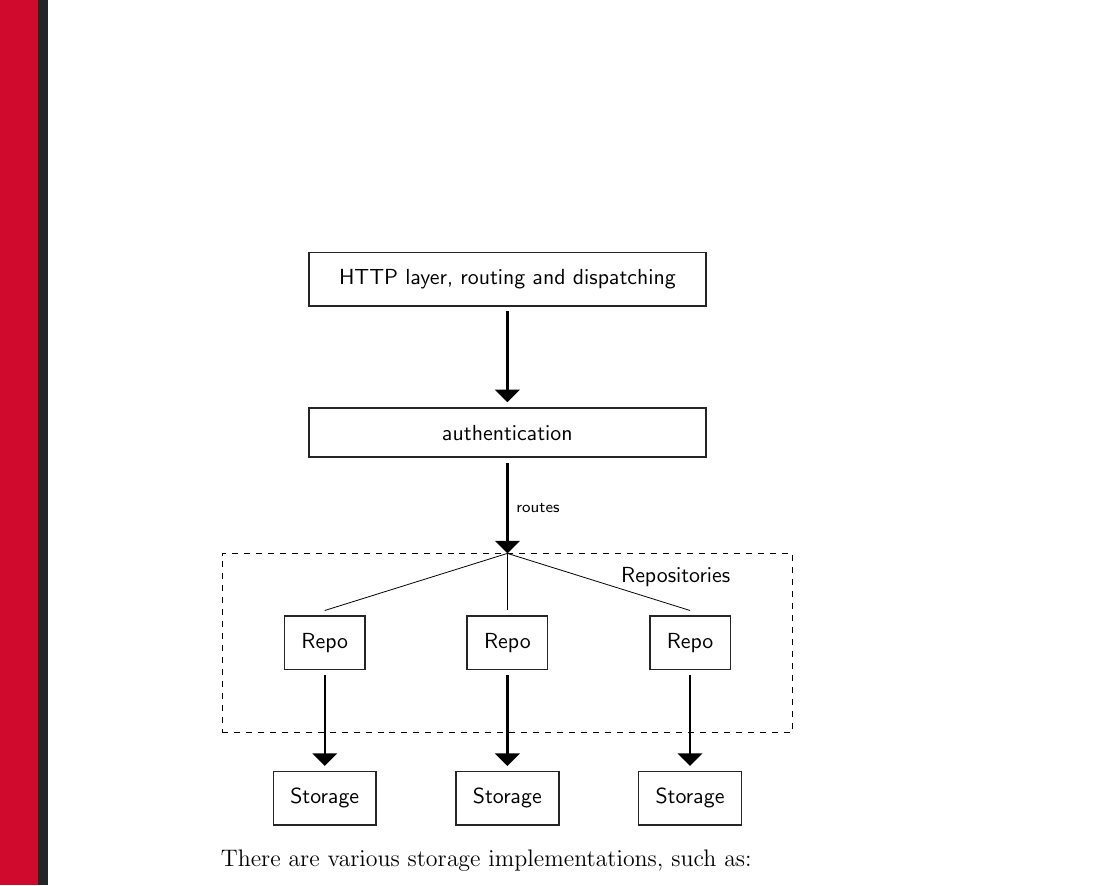
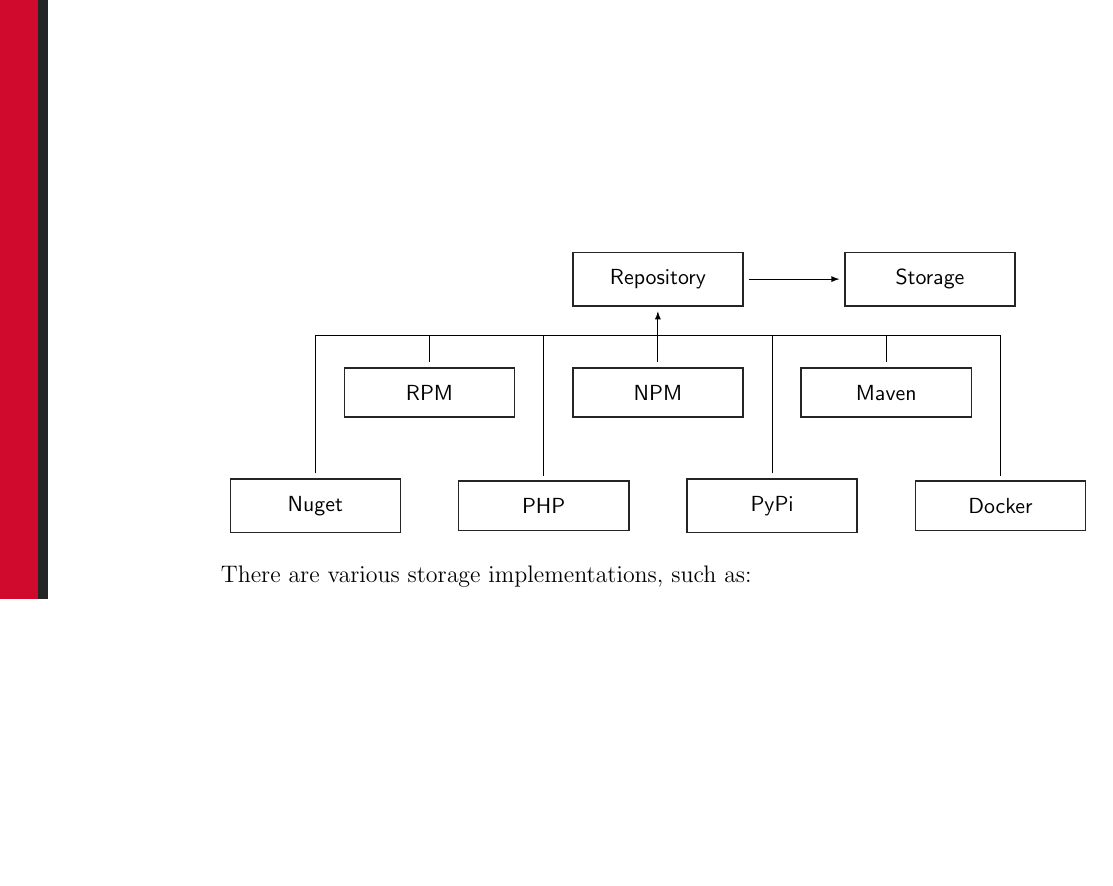
Before and after one commit to artipie/white-paper, a LaTeX paper (wp.tex): part of page 8 of 12, cut at the place of the change, the shorter picture padded with empty space. Compiled offline with pdfLaTeX.

Commit message:
repos diagram

```diff
--- a/wp.tex
+++ b/wp.tex
@@ -14,6 +14,7 @@
 \usepackage[absolute]{textpos}\TPGrid{16}{16}
 \usepackage{tikz}
   \usetikzlibrary{shapes}
+  \usetikzlibrary{arrows.meta}
   \usetikzlibrary{arrows}
   \usetikzlibrary{shadows}
   \usetikzlibrary{trees}
@@ -321,24 +322,28 @@
 It routes HTTP requests to repositories and provide authentication mechanisms for repositories.
 Each repository encapsulates storage API to access binary blobs and metadata files.
 
-\begin{tikzpicture}
-  \node[block] (repo-2) {Repo};
-  \node[block, left=of repo-2] (repo-1) {Repo};
-  \node[block, right=of repo-2] (repo-3) {Repo};
-  \node[fit=(repo-1)(repo-2)(repo-3), draw, dashed, inner sep=1cm, label={[right=10cm, below=0.1cm]1cm:Repositories}] (repos) {};
-  \node[block, above=of repos, minimum width=7cm] (auth) {authentication};
-  \node[block, above=of auth, minimum width=7cm] (http) {HTTP layer, routing and dispatching};
-  \node[block, below=of repo-1] (storage-1) {Storage};
-  \node[block, below=of repo-2] (storage-2) {Storage};
-  \node[block, below=of repo-3] (storage-3) {Storage};
-  \path[ln] (repo-1) -- (storage-1);
-  \path[ln] (repo-2) -- (storage-2);
-  \path[ln] (repo-3) -- (storage-3);
-  \path[ln] (http) -- (auth);
-  \path[ln] (auth) edge node {routes} (repos);
-  \draw (repos.north) -- (repo-1.north);
-  \draw (repos.north) -- (repo-2.north);
-  \draw (repos.north) -- (repo-3.north);
+\begin{tikzpicture}[]
+  \node[block, minimum width=3cm] (repo) {Repository};
+  \node[block, minimum width=3cm, right=of repo] (storage) {Storage};
+  \matrix[row sep=10mm, column sep=10mm, yshift=-2cm]{
+    \node[block, minimum width=3cm] (rpm) {RPM}; &
+    \node[block, minimum width=3cm] (npm) {NPM}; &
+    \node[block, minimum width=3cm] (maven) {Maven}; \\
+  };
+  \matrix[row sep=10mm, column sep=10mm, yshift=-4cm]{
+    \node[block, minimum width=3cm] (nuget) {Nuget}; &
+    \node[block, minimum width=3cm] (composer) {PHP}; &
+    \node[block, minimum width=3cm] (pypi) {PyPi}; &
+    \node[block, minimum width=3cm] (docker) {Docker}; \\
+  };
+  \draw[-latex] (repo) -- (storage);
+  \draw[-latex] (npm.north) -- (repo.south);
+  \draw (rpm.north) |- (270:10mm) -| ([yshift=-1pt]repo.south);
+  \draw (maven.north) |- (270:10mm) -| ([yshift=-1pt]repo.south);
+  \draw (nuget.north) |- (270:10mm) -| ([yshift=-1pt]repo.south);
+  \draw (composer.north) |- (270:10mm) -| ([yshift=-1pt]repo.south);
+  \draw (pypi.north) |- (270:10mm) -| ([yshift=-1pt]repo.south);
+  \draw (docker.north) |- (270:10mm) -| ([yshift=-1pt]repo.south);
 \end{tikzpicture}
 
 There are various storage implementations, such as:
```
Also changed, not shown: wp.tex (2 more changed lines).
